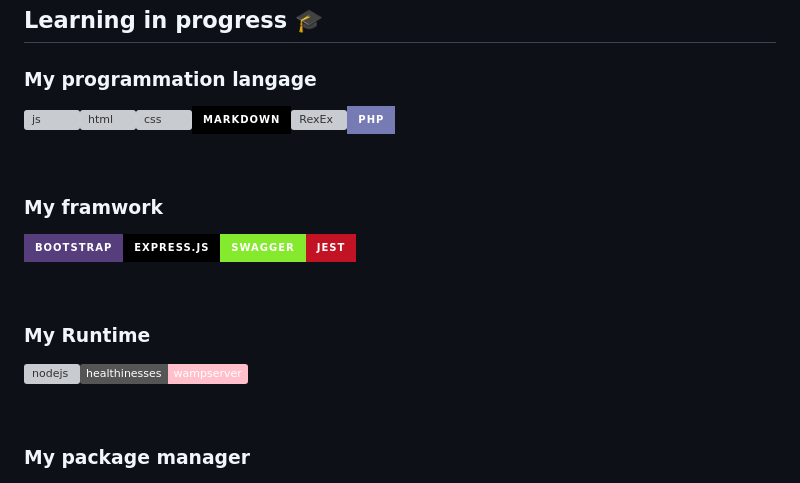
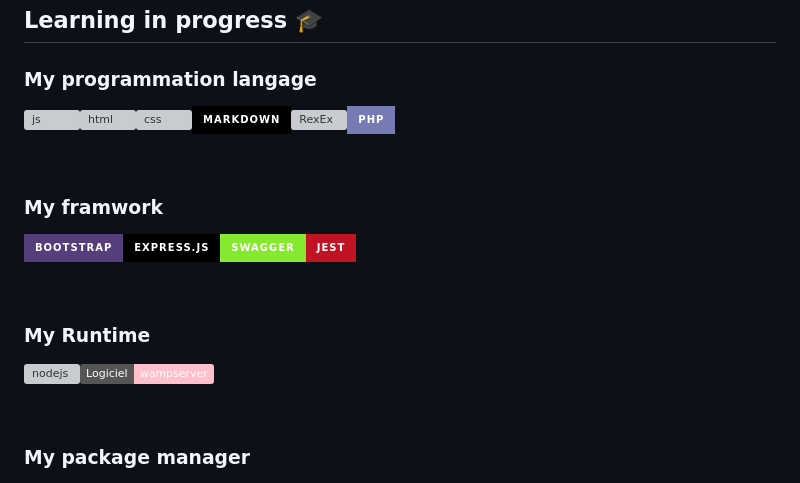
Before and after one commit to MathieuNoel/MathieuNoel, a Markdown page: README.md, the part around one of its changes. Rendered like a GitHub page; badges without logos; grey boxes are pictures that could not be loaded.

```diff
--- a/README.md
+++ b/README.md
@@ -26,7 +26,7 @@
 
 ###  My Runtime
 
-<img src="https://cdn.svgporn.com/logos/nodejs-icon.svg" alt="nodejs" width="120" height="50" title="nodejs"><img src="https://img.shields.io/static/v1?label=healthinesses&message=wampserver&color=pink" alt="wampserver" width="140" height="50" title="wampserver">
+<img src="https://cdn.svgporn.com/logos/nodejs-icon.svg" alt="nodejs" width="120" height="50" title="nodejs"><img src="https://img.shields.io/static/v1?label=Logiciel&message=wampserver&color=pink" alt="wampserver" width="140" height="50" title="wampserver">
 
 <br>
 
```
Also changed, not shown: other parts of README.md (+1 -11 lines).
